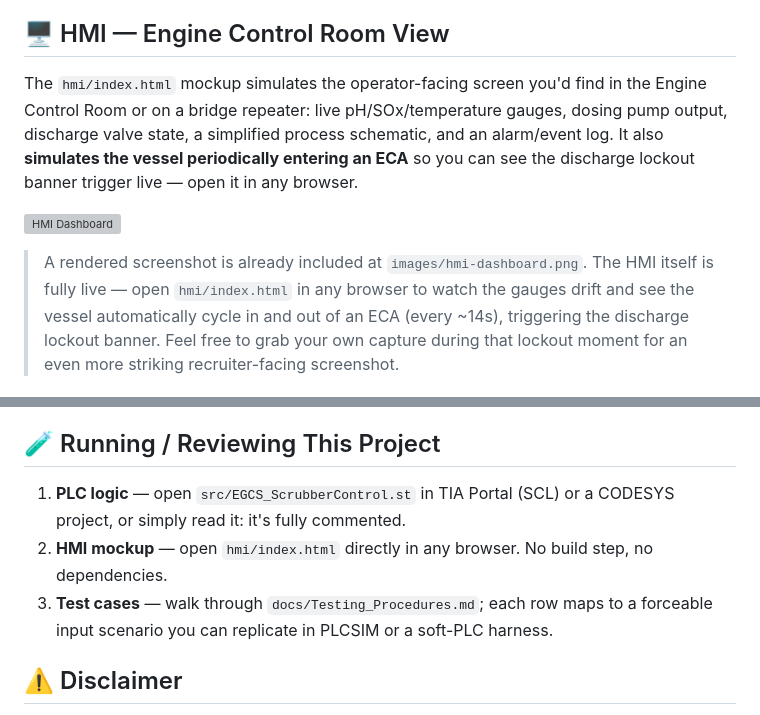
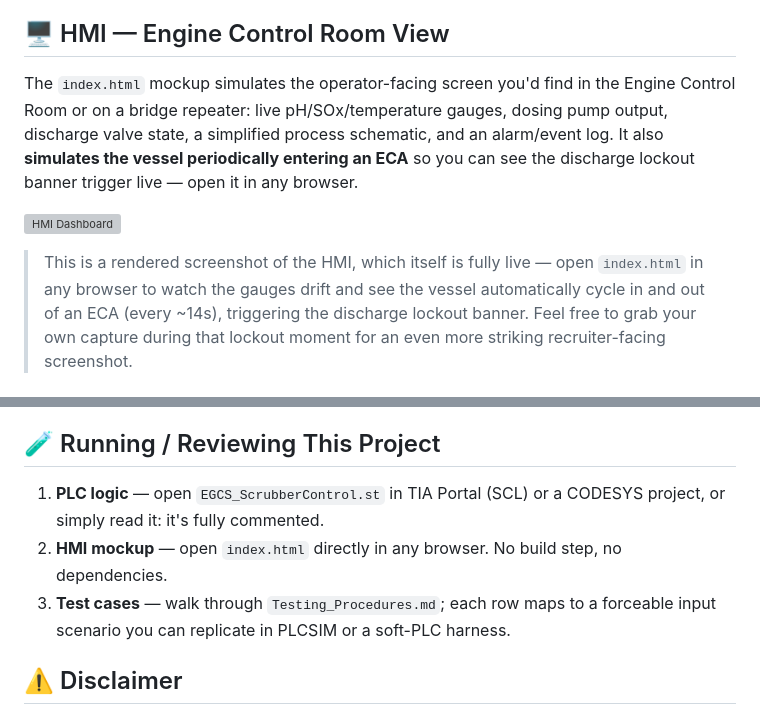
Before and after one commit to HangmanLucky/marine-egcs-scrubber-control, a Markdown page: README.md, 2 parts joined by grey strips. GitHub-like rendering; grey boxes are pictures that could not be loaded.

```diff
--- a/README.md
+++ b/README.md
@@ -50,7 +50,7 @@ which is exactly what this project simulates.
 
 ## 🖥️ HMI — Engine Control Room View
 
-The `hmi/index.html` mockup simulates the operator-facing screen you'd find in the
+The `index.html` mockup simulates the operator-facing screen you'd find in the
 Engine Control Room or on a bridge repeater: live pH/SOx/temperature gauges, dosing
 pump output, discharge valve state, a simplified process schematic, and an alarm/event
 log. It also **simulates the vessel periodically entering an ECA** so you can see the
@@ -58,8 +58,8 @@ discharge lockout banner trigger live — open it in any browser.
 
 ![HMI Dashboard](hmi-dashboard.png)
 
-> A rendered screenshot is already included at `images/hmi-dashboard.png`. The HMI
-> itself is fully live — open `hmi/index.html` in any browser to watch the gauges
+> This is a rendered screenshot of the HMI,
+> which itself is fully live — open `index.html` in any browser to watch the gauges
 > drift and see the vessel automatically cycle in and out of an ECA (every ~14s),
 > triggering the discharge lockout banner. Feel free to grab your own capture during
 > that lockout moment for an even more striking recruiter-facing screenshot.
@@ -108,11 +108,11 @@ marine-egcs-scrubber-control/
 
 ## 🧪 Running / Reviewing This Project
 
-1. **PLC logic** — open `src/EGCS_ScrubberControl.st` in TIA Portal (SCL) or a
+1. **PLC logic** — open `EGCS_ScrubberControl.st` in TIA Portal (SCL) or a
    CODESYS project, or simply read it: it's fully commented.
-2. **HMI mockup** — open `hmi/index.html` directly in any browser. No build step,
+2. **HMI mockup** — open `index.html` directly in any browser. No build step,
    no dependencies.
-3. **Test cases** — walk through `docs/Testing_Procedures.md`; each row maps to a
+3. **Test cases** — walk through `Testing_Procedures.md`; each row maps to a
    forceable input scenario you can replicate in PLCSIM or a soft-PLC harness.
 
 ## ⚠️ Disclaimer
```
